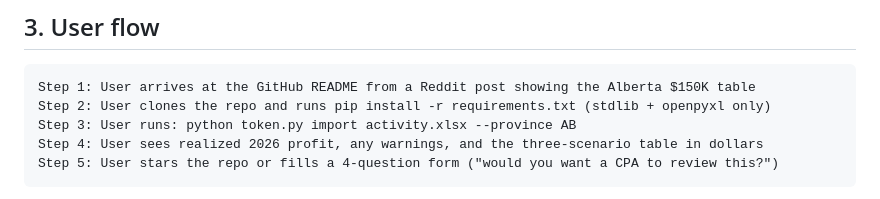
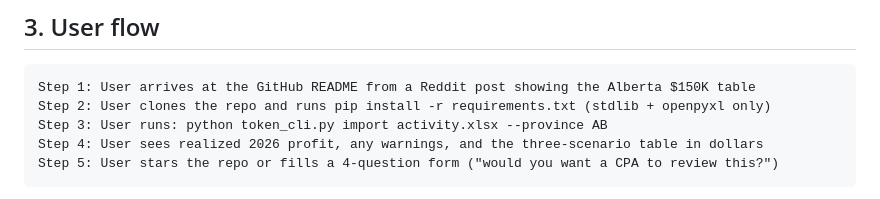
Before and after one commit to Yunanomouse/Token, a Markdown page: founder/mvp-scope.md, the part around the change. Drawn GitHub-style.

````diff
--- a/founder/mvp-scope.md
+++ b/founder/mvp-scope.md
@@ -53,7 +53,7 @@ Features that make this possible:
 ```
 Step 1: User arrives at the GitHub README from a Reddit post showing the Alberta $150K table
 Step 2: User clones the repo and runs pip install -r requirements.txt (stdlib + openpyxl only)
-Step 3: User runs: python token.py import activity.xlsx --province AB
+Step 3: User runs: python token_cli.py import activity.xlsx --province AB
 Step 4: User sees realized 2026 profit, any warnings, and the three-scenario table in dollars
 Step 5: User stars the repo or fills a 4-question form ("would you want a CPA to review this?")
 ```
````
Also changed, not shown: founder/email-sequence.md (added, +189 -0 lines).
